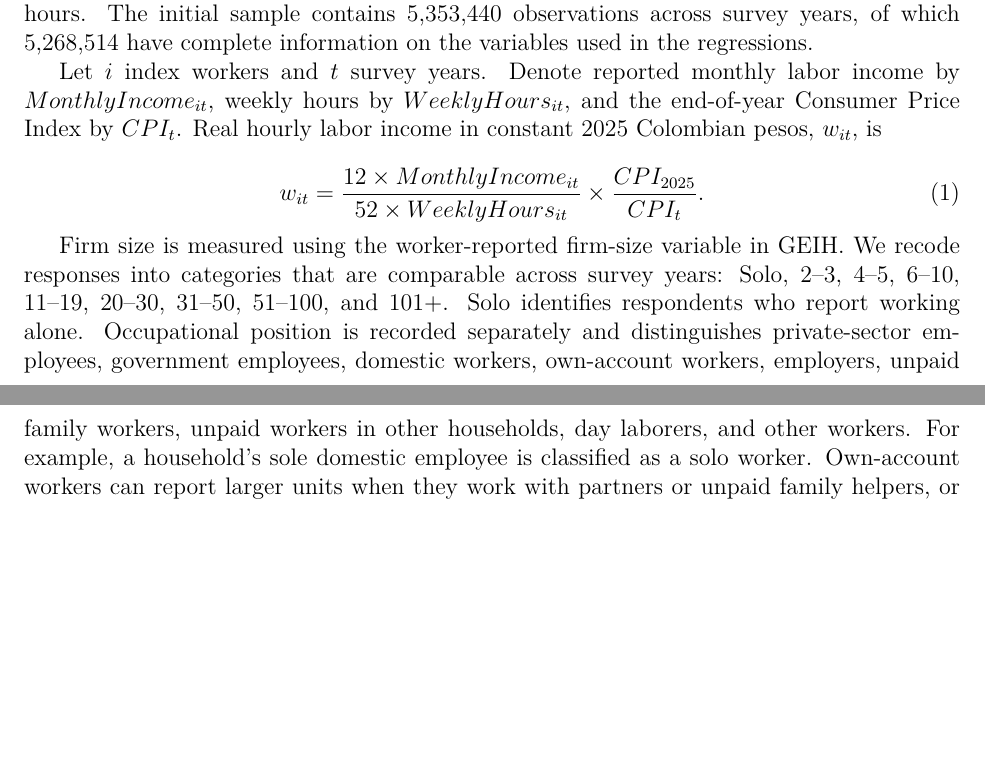
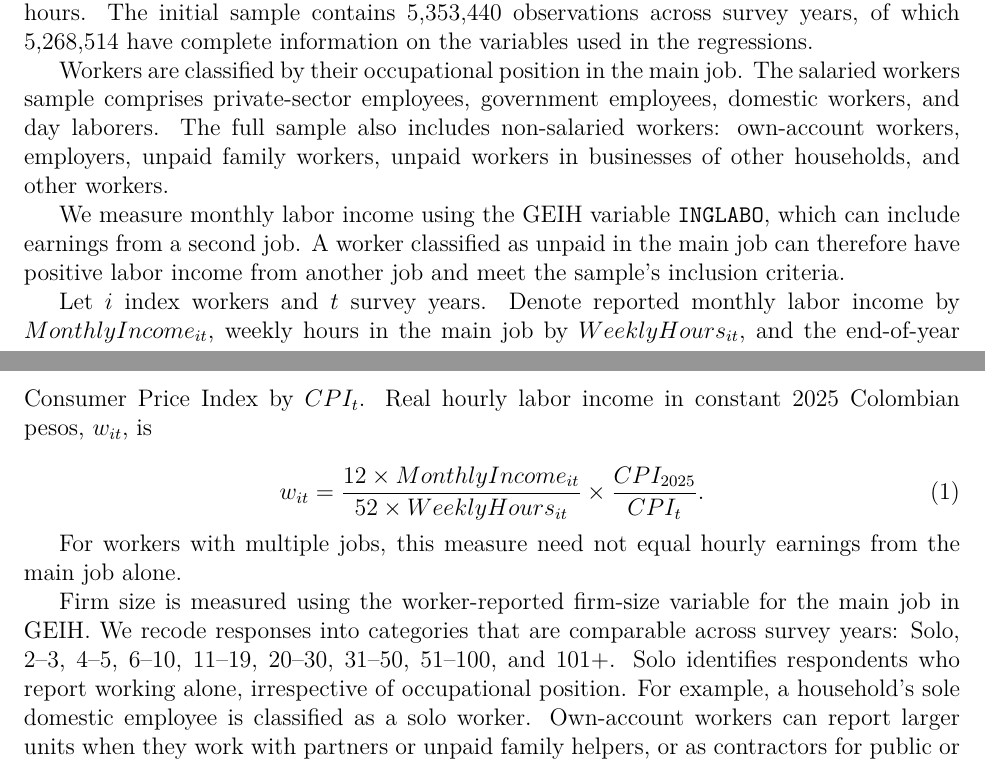
Before and after one commit to oliverpardo1979/Again-Firm-Size-Paper, a LaTeX paper (manuscript_no_author_details.tex, which reads Paper/sections/data.tex): two parts of pages 3 and 4 of 57 before the commit and two parts of pages 3 and 4 of 58 after it, joined at a grey line, cut so that both start at the same text, the shorter picture padded with empty space. Compiled offline with pdfLaTeX.

Commit message:
Clarify worker classification and labor income coverage

```diff
--- a/Paper/sections/data.tex
+++ b/Paper/sections/data.tex
@@ -4,7 +4,11 @@ The empirical analysis uses microdata from the Gran Encuesta Integrada de Hogare
 
 The sample is restricted to employed workers with positive labor income and valid weekly hours. The initial sample contains 5,353,440 observations across survey years, of which 5,268,514 have complete information on the variables used in the regressions.
 
-Let \(i\) index workers and \(t\) survey years. Denote reported monthly labor income by \(MonthlyIncome_{it}\), weekly hours by \(WeeklyHours_{it}\), and the end-of-year Consumer Price Index by \(CPI_t\). Real hourly labor income in constant 2025 Colombian pesos, \(w_{it}\), is
+Workers are classified by their occupational position in the main job. The salaried workers sample comprises private-sector employees, government employees, domestic workers, and day laborers. The full sample also includes non-salaried workers: own-account workers, employers, unpaid family workers, unpaid workers in businesses of other households, and other workers.
+
+We measure monthly labor income using the GEIH variable \texttt{INGLABO}, which can include earnings from a second job. A worker classified as unpaid in the main job can therefore have positive labor income from another job and meet the sample's inclusion criteria.
+
+Let \(i\) index workers and \(t\) survey years. Denote reported monthly labor income by \(MonthlyIncome_{it}\), weekly hours in the main job by \(WeeklyHours_{it}\), and the end-of-year Consumer Price Index by \(CPI_t\). Real hourly labor income in constant 2025 Colombian pesos, \(w_{it}\), is
 
 \begin{equation}
   w_{it} =
@@ -12,7 +16,9 @@ Let \(i\) index workers and \(t\) survey years. Denote reported monthly labor in
   \frac{CPI_{2025}}{CPI_t}.
 \end{equation}
 
-Firm size is measured using the worker-reported firm-size variable in GEIH. We recode responses into categories that are comparable across survey years: Solo, 2--3, 4--5, 6--10, 11--19, 20--30, 31--50, 51--100, and 101+. Solo identifies respondents who report working alone. Occupational position is recorded separately and distinguishes private-sector employees, government employees, domestic workers, own-account workers, employers, unpaid family workers, unpaid workers in other households, day laborers, and other workers. For example, a household's sole domestic employee is classified as a solo worker. Own-account workers can report larger units when they work with partners or unpaid family helpers, or as contractors for public or private entities. The GEIH explicitly assigns state contractors to 101+ despite their own-account status \citep[pp.~89--90, 115]{DANE2025GEIHManual}. The newer questionnaire separates 101--200 and 201+ workers. We combine both categories into 101+ to maintain comparability with earlier years. The data do not contain employer identifiers, so we cannot link respondents who work for the same firm.
+For workers with multiple jobs, this measure need not equal hourly earnings from the main job alone.
+
+Firm size is measured using the worker-reported firm-size variable for the main job in GEIH. We recode responses into categories that are comparable across survey years: Solo, 2--3, 4--5, 6--10, 11--19, 20--30, 31--50, 51--100, and 101+. Solo identifies respondents who report working alone, irrespective of occupational position. For example, a household's sole domestic employee is classified as a solo worker. Own-account workers can report larger units when they work with partners or unpaid family helpers, or as contractors for public or private entities. The GEIH explicitly assigns state contractors to 101+ despite their own-account status \citep[pp.~89--90, 115]{DANE2025GEIHManual}. The newer questionnaire separates 101--200 and 201+ workers. We combine both categories into 101+ to maintain comparability with earlier years. The data do not contain employer identifiers, so we cannot link respondents who work for the same firm.
 
 %The education variable distinguishes no education, preschool, primary, lower secondary, upper secondary, and higher education, as well as a separate ``does not know/not reported'' response. The descriptive education comparisons combine no education and preschool into ``preschool or less,'' and the two secondary categories into ``secondary.'' Only these descriptive education comparisons omit the ``does not know/not reported'' group.
 
```
Also changed, not shown: Paper/sections/introduction.tex (+1 -1 lines), main.tex (+1 -1 lines), manuscript_no_author_details.tex (+1 -1 lines).
